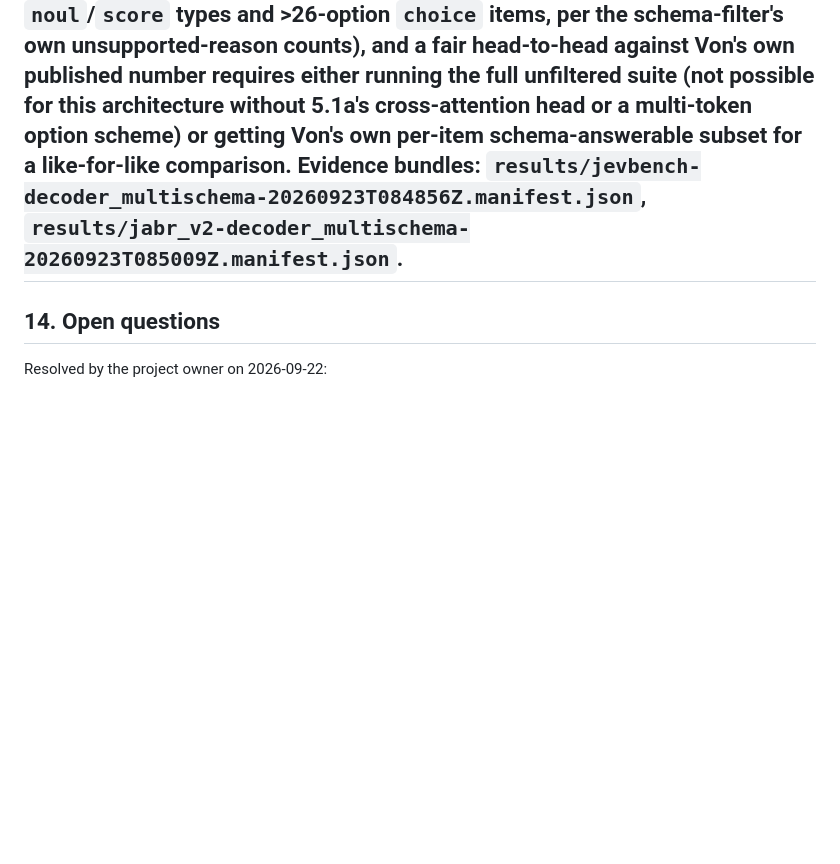
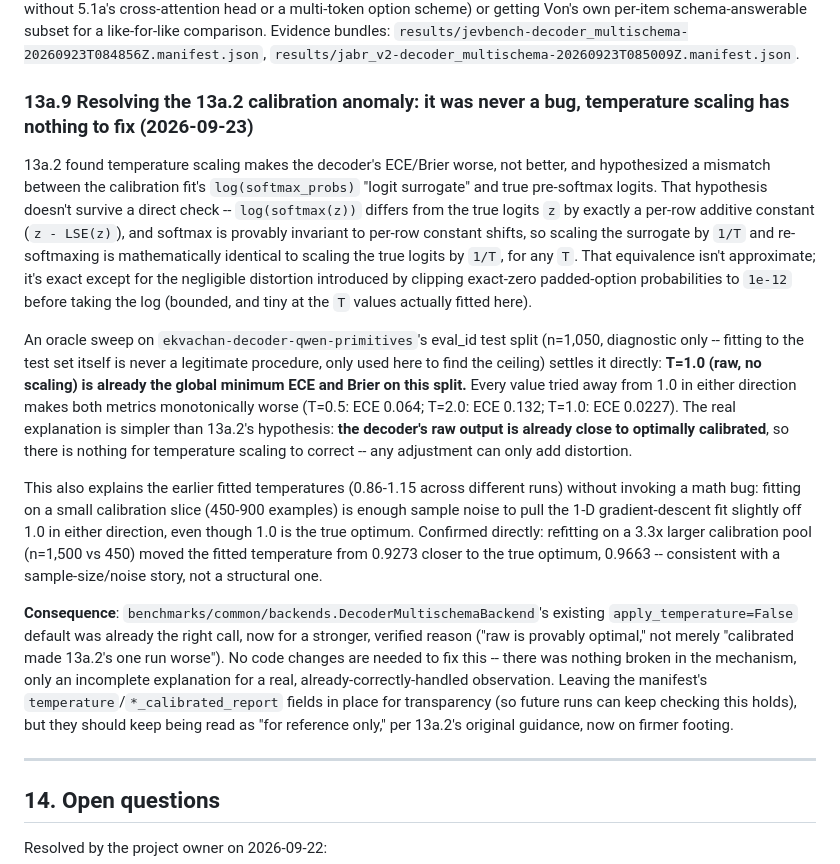
Before and after one commit to asp616848/better-jev-for-all, a Markdown page: PRD.md, the part around the change. GitHub-like rendering; blank space fills up the shorter version.

Commit message:
Resolve the 13a.2 decoder calibration anomaly: it was never a bug (PRD 13a.9)
An oracle temperature sweep on real eval_id data (n=1050) confirms T=1.0 is already the global-optimum ECE/Brier for this checkpoint -- every value tried away from 1.0 makes both metrics monotonically worse. The "logit surrogate doesn't behave like a true logit" hypothesis from 13a.2 doesn't survive the math (softmax(log(p))/T is provably identical to softmax(z)/T except for a negligible clipping artifact on padded columns). The real explanation: raw output is already near-optimally calibrated, so temperature scaling has nothing to correct, and small calibration samples (450-900 examples) were just adding fitting noise. Confirmed by refitting on a 3.3x larger pool and watching the fit move closer to 1.0. No code change needed -- the existing raw-by-default was already right.

```diff
--- a/PRD.md
+++ b/PRD.md
@@ -601,6 +601,17 @@ Same night, in parallel: `serve/server.py` now defaults to the decoder (`serve.i
 
 **Live-server verification, same session**: `serve/server.py` started for real (`uvicorn serve.server:app`), hit over real HTTP. Model load: 10.7s. Real requests all correct -- a 2-way noul-shaped question ("Yes", 99.5% confidence), a 3-way NLI question, a 14-way DBpedia-style question. **Measured warm latency: 87-109ms per call over real HTTP** (first call after load includes ~1.5s of CUDA/kernel warmup, excluded from the warm range) -- well above the encoder's measured 27-36ms (13a.3), as expected for an unoptimized-Python-served 4B model with the SSM/linear-attention fallback kernels (13a.2/13a.4) versus a much smaller encoder. `score` correctly returns 501 (verified, not assumed). This is the real number the eventual Rust/ONNX port (7.1) and quantization (7.2) have to improve, same role 13a.3's encoder number already plays for that tier.
 The honest remainder, unchanged from 13a.5/13a.6: this is not `is_complete_benchmark_score` on either dataset (92/231 and 557/944 items are still out of reach -- `noul`/`score` types and >26-option `choice` items, per the schema-filter's own unsupported-reason counts), and a fair head-to-head against Von's own published number requires either running the full unfiltered suite (not possible for this architecture without 5.1a's cross-attention head or a multi-token option scheme) or getting Von's own per-item schema-answerable subset for a like-for-like comparison. Evidence bundles: `results/jevbench-decoder_multischema-20260923T084856Z.manifest.json`, `results/jabr_v2-decoder_multischema-20260923T085009Z.manifest.json`.
+
+### 13a.9 Resolving the 13a.2 calibration anomaly: it was never a bug, temperature scaling has nothing to fix (2026-09-23)
+
+13a.2 found temperature scaling makes the decoder's ECE/Brier worse, not better, and hypothesized a mismatch between the calibration fit's `log(softmax_probs)` "logit surrogate" and true pre-softmax logits. That hypothesis doesn't survive a direct check -- `log(softmax(z))` differs from the true logits `z` by exactly a per-row additive constant (`z - LSE(z)`), and softmax is provably invariant to per-row constant shifts, so scaling the surrogate by `1/T` and re-softmaxing is mathematically identical to scaling the true logits by `1/T`, for any `T`. That equivalence isn't approximate; it's exact except for the negligible distortion introduced by clipping exact-zero padded-option probabilities to `1e-12` before taking the log (bounded, and tiny at the `T` values actually fitted here).
+
+An oracle sweep on `ekvachan-decoder-qwen-primitives`'s eval_id test split (n=1,050, diagnostic only -- fitting to the test set itself is never a legitimate procedure, only used here to find the ceiling) settles it directly: **T=1.0 (raw, no scaling) is already the global minimum ECE and Brier on this split.** Every value tried away from 1.0 in either direction makes both metrics monotonically worse (T=0.5: ECE 0.064; T=2.0: ECE 0.132; T=1.0: ECE 0.0227). The real explanation is simpler than 13a.2's hypothesis: **the decoder's raw output is already close to optimally calibrated**, so there is nothing for temperature scaling to correct -- any adjustment can only add distortion.
+
+This also explains the earlier fitted temperatures (0.86-1.15 across different runs) without invoking a math bug: fitting on a small calibration slice (450-900 examples) is enough sample noise to pull the 1-D gradient-descent fit slightly off 1.0 in either direction, even though 1.0 is the true optimum. Confirmed directly: refitting on a 3.3x larger calibration pool (n=1,500 vs 450) moved the fitted temperature from 0.9273 closer to the true optimum, 0.9663 -- consistent with a sample-size/noise story, not a structural one.
+
+**Consequence**: `benchmarks/common/backends.DecoderMultischemaBackend`'s existing `apply_temperature=False` default was already the right call, now for a stronger, verified reason ("raw is provably optimal," not merely "calibrated made 13a.2's one run worse"). No code changes are needed to fix this -- there was nothing broken in the mechanism, only an incomplete explanation for a real, already-correctly-handled observation. Leaving the manifest's `temperature`/`*_calibrated_report` fields in place for transparency (so future runs can keep checking this holds), but they should keep being read as "for reference only," per 13a.2's original guidance, now on firmer footing.
+
 ---
 
 ## 14. Open questions
```
Also changed, not shown: STATUS.md (+1 -1 lines).
